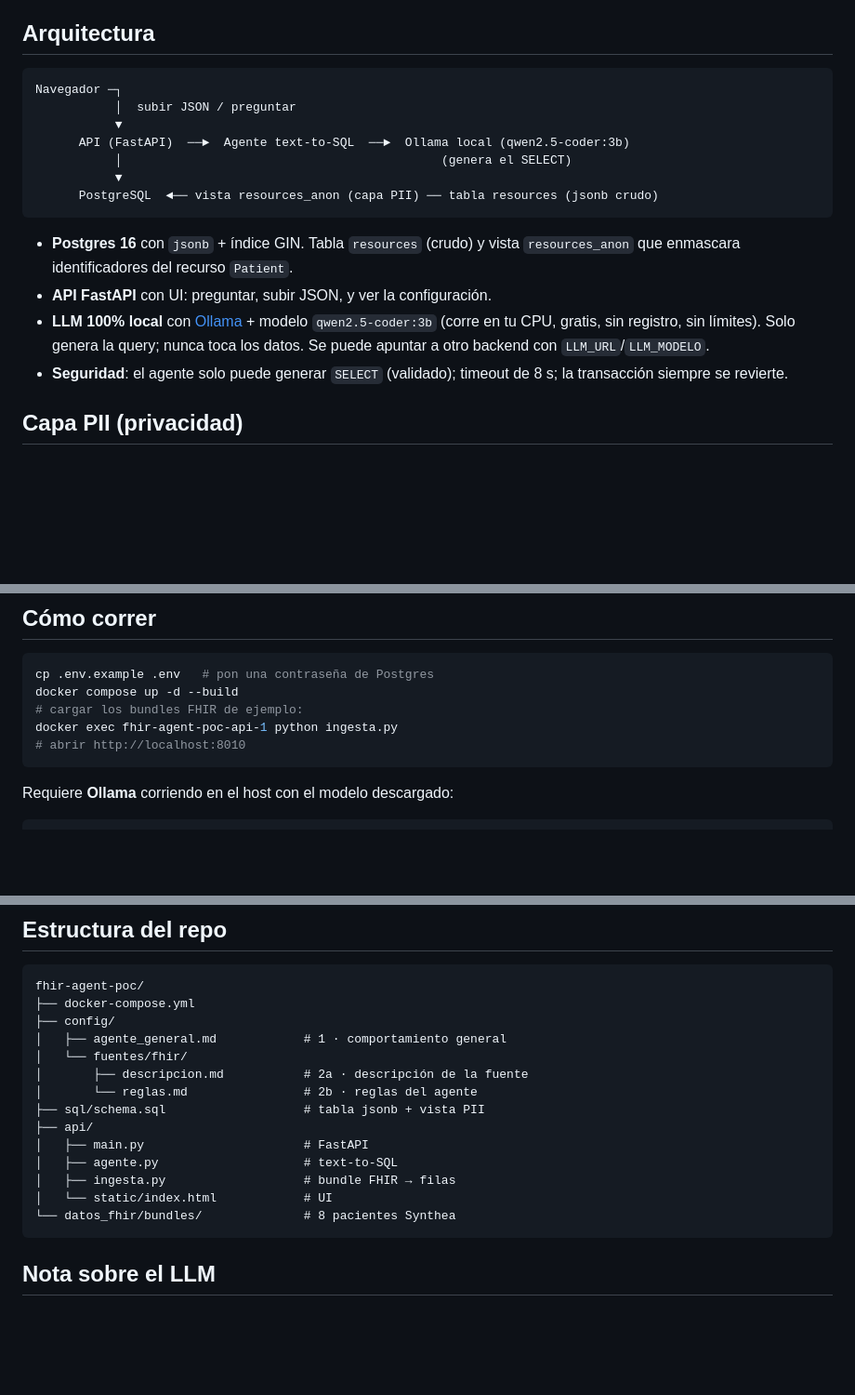
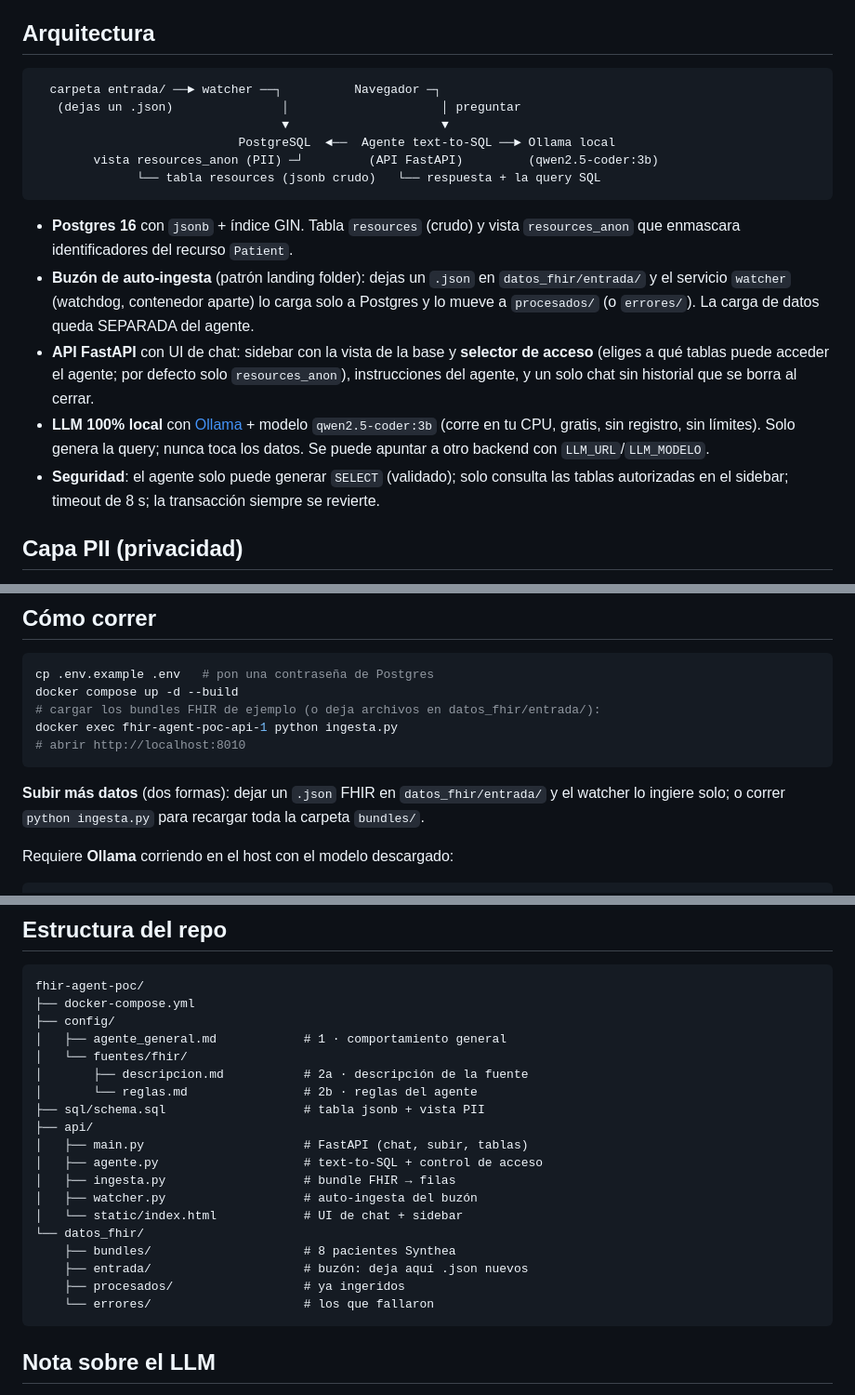
Before and after one commit to arsavalegui/fhir-agent-poc, a Markdown page: README.md, 3 parts joined by grey strips. Shown at 93% size. GitHub-like rendering; blank space fills up the shorter version.

Commit message:
README: documenta el buzón de auto-ingesta y el selector de acceso a tablas
Pone el README al día con los cambios de arquitectura: el landing folder
datos_fhir/entrada/ con el watcher, el selector de tablas en la UI, el chat
sin historial, y la estructura de carpetas nueva.

````diff
--- a/README.md
+++ b/README.md
@@ -25,23 +25,29 @@ cliente solo cambia la configuración del agente**.
 ## Arquitectura
 
 ```
-Navegador ─┐
-           │  subir JSON / preguntar
-           ▼
-      API (FastAPI)  ──►  Agente text-to-SQL  ──►  Ollama local (qwen2.5-coder:3b)
-           │                                            (genera el SELECT)
-           ▼
-      PostgreSQL  ◄── vista resources_anon (capa PII) ── tabla resources (jsonb crudo)
+  carpeta entrada/ ──► watcher ──┐          Navegador ─┐
+   (dejas un .json)               │                     │ preguntar
+                                  ▼                     ▼
+                            PostgreSQL  ◄──  Agente text-to-SQL ──► Ollama local
+        vista resources_anon (PII) ─┘         (API FastAPI)         (qwen2.5-coder:3b)
+              └── tabla resources (jsonb crudo)   └── respuesta + la query SQL
 ```
 
 - **Postgres 16** con `jsonb` + índice GIN. Tabla `resources` (crudo) y vista
   `resources_anon` que enmascara identificadores del recurso `Patient`.
-- **API FastAPI** con UI: preguntar, subir JSON, y ver la configuración.
+- **Buzón de auto-ingesta** (patrón landing folder): dejas un `.json` en
+  `datos_fhir/entrada/` y el servicio `watcher` (watchdog, contenedor aparte) lo
+  carga solo a Postgres y lo mueve a `procesados/` (o `errores/`). La carga de
+  datos queda SEPARADA del agente.
+- **API FastAPI** con UI de chat: sidebar con la vista de la base y **selector de
+  acceso** (eliges a qué tablas puede acceder el agente; por defecto solo
+  `resources_anon`), instrucciones del agente, y un solo chat sin historial que se
+  borra al cerrar.
 - **LLM 100% local** con [Ollama](https://ollama.com) + modelo `qwen2.5-coder:3b`
   (corre en tu CPU, gratis, sin registro, sin límites). Solo genera la query;
   nunca toca los datos. Se puede apuntar a otro backend con `LLM_URL`/`LLM_MODELO`.
-- **Seguridad**: el agente solo puede generar `SELECT` (validado); timeout de 8 s;
-  la transacción siempre se revierte.
+- **Seguridad**: el agente solo puede generar `SELECT` (validado); solo consulta las
+  tablas autorizadas en el sidebar; timeout de 8 s; la transacción siempre se revierte.
 
 ## Capa PII (privacidad)
 
@@ -58,10 +64,14 @@ Navegador ─┐
 ```bash
 cp .env.example .env   # pon una contraseña de Postgres
 docker compose up -d --build
-# cargar los bundles FHIR de ejemplo:
+# cargar los bundles FHIR de ejemplo (o deja archivos en datos_fhir/entrada/):
 docker exec fhir-agent-poc-api-1 python ingesta.py
 # abrir http://localhost:8010
 ```
+
+**Subir más datos** (dos formas): dejar un `.json` FHIR en `datos_fhir/entrada/`
+y el watcher lo ingiere solo; o correr `python ingesta.py` para recargar toda la
+carpeta `bundles/`.
 
 Requiere **Ollama** corriendo en el host con el modelo descargado:
 ```bash
@@ -95,11 +105,16 @@ fhir-agent-poc/
 │       └── reglas.md                # 2b · reglas del agente
 ├── sql/schema.sql                   # tabla jsonb + vista PII
 ├── api/
-│   ├── main.py                      # FastAPI
-│   ├── agente.py                    # text-to-SQL
+│   ├── main.py                      # FastAPI (chat, subir, tablas)
+│   ├── agente.py                    # text-to-SQL + control de acceso
 │   ├── ingesta.py                   # bundle FHIR → filas
-│   └── static/index.html            # UI
-└── datos_fhir/bundles/              # 8 pacientes Synthea
+│   ├── watcher.py                   # auto-ingesta del buzón
+│   └── static/index.html            # UI de chat + sidebar
+└── datos_fhir/
+    ├── bundles/                     # 8 pacientes Synthea
+    ├── entrada/                     # buzón: deja aquí .json nuevos
+    ├── procesados/                  # ya ingeridos
+    └── errores/                     # los que fallaron
 ```
 
 ## Nota sobre el LLM
````
